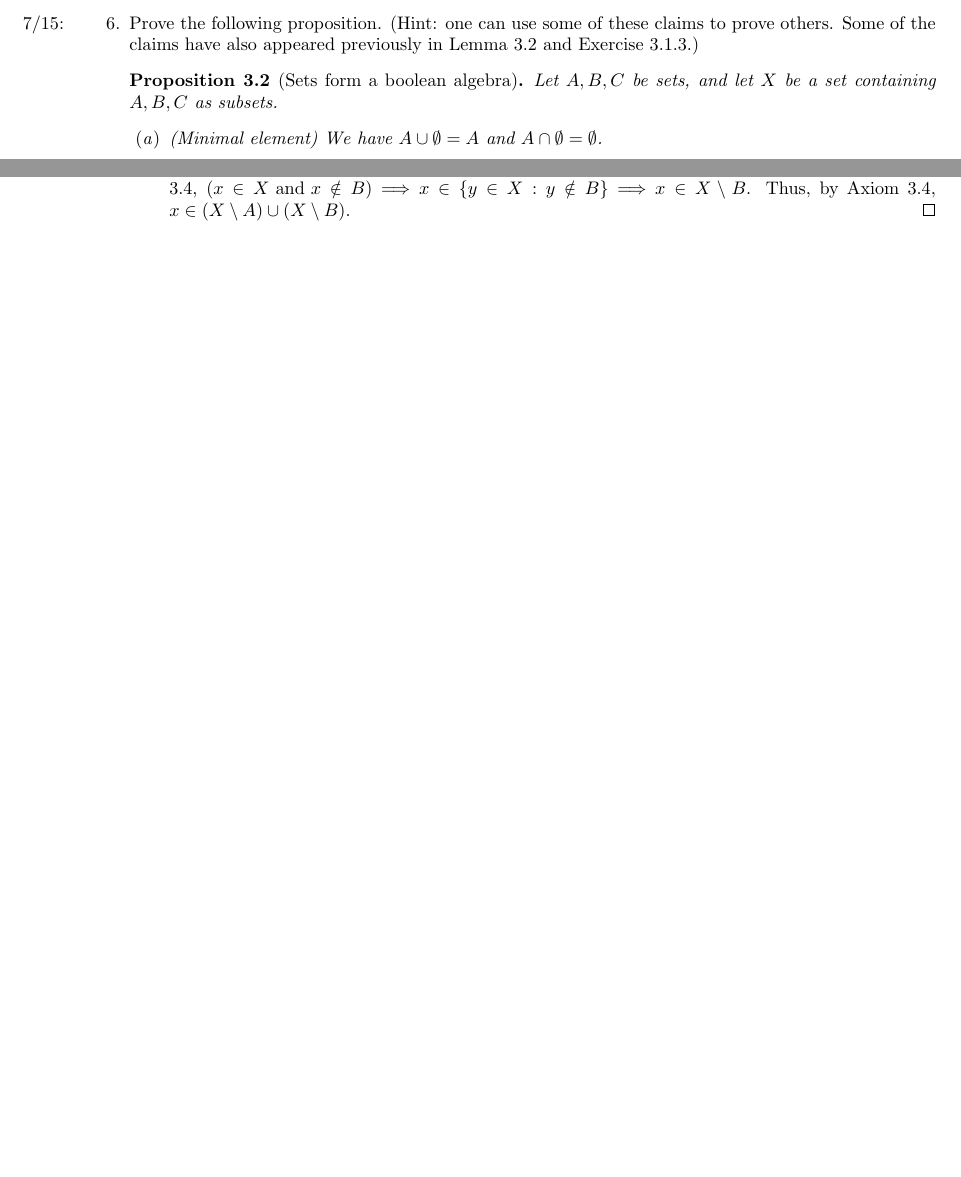
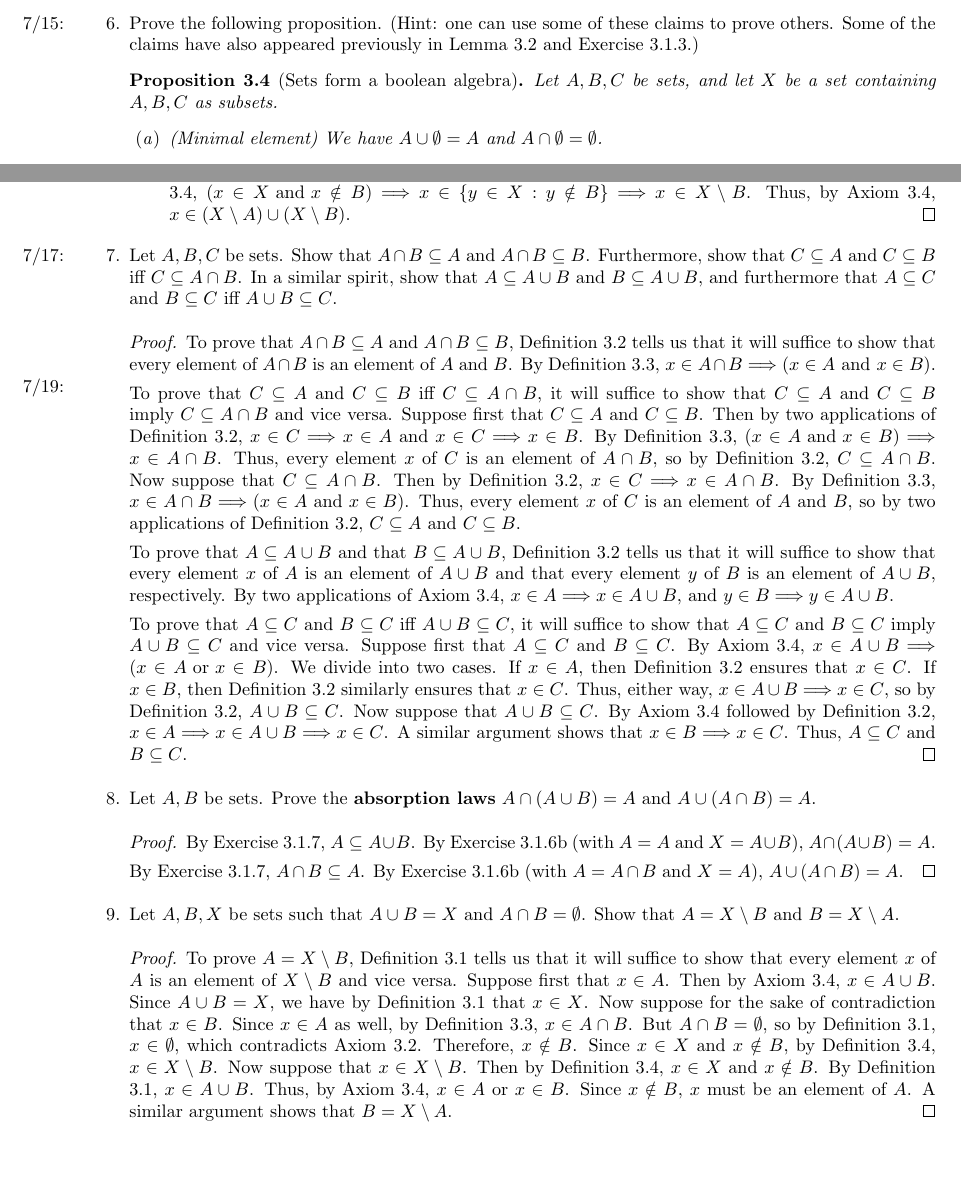
Before and after one commit to shadypuck/AnalysisITaoNotes, a LaTeX thesis (main.tex, which reads Chapter03/chapter03.tex): two parts of pages 22 and 24 of 35, joined at a grey line, cut so that both start at the same text. Compiled offline with pdfLaTeX.

Commit message:
Continued Section 3.1 (3)

```diff
--- a/Chapter03/chapter03.tex
+++ b/Chapter03/chapter03.tex
@@ -259,8 +259,8 @@
     \item \label{exr:3.1.6}\marginnote{7/15:}Prove the following proposition. (Hint: one can use some of these claims to prove others. Some of the claims have also appeared previously in Lemma \ref{lem:associativitySetUnion} and Exercise \ref{exr:3.1.3}.)
     \begin{prp}[Sets form a boolean algebra]\label{prp:booleanAlgebra}
         Let $A,B,C$ be sets, and let $X$ be a set containing $A,B,C$ as subsets.
-        \begin{enumerate}[label={\textup{(}\alph*\textup{)}}]
-            \item (Minimal element) We have $A\cup\emptyset=A$ and $A\cap\emptyset=\emptyset$.
+        \begin{enumerate}[label={\textup{(}\alph*\textup{)}},ref={\theenumi\alph*}]
+            \item \label{exr:3.1.6a}(Minimal element) We have $A\cup\emptyset=A$ and $A\cap\emptyset=\emptyset$.
             \begin{proof}
                 See Exercise \ref{exr:3.1.3} for the first claim.\par
                 To prove $A\cap\emptyset=\emptyset$, Definition \ref{dfn:setEquality} tells us that it will suffice to show that every element $x$ of $A\cap\emptyset$ is an element of $\emptyset$ and vice versa.
@@ -312,6 +312,22 @@
             \end{proof}
         \end{enumerate}
     \end{prp}
+    \item \label{exr:3.1.7}\marginnote{7/17:}Let $A,B,C$ be sets. Show that $A\cap B\subseteq A$ and $A\cap B\subseteq B$. Furthermore, show that $C\subseteq A$ and $C\subseteq B$ iff $C\subseteq A\cap B$. In a similar spirit, show that $A\subseteq A\cup B$ and $B\subseteq A\cup B$, and furthermore that $A\subseteq C$ and $B\subseteq C$ iff $A\cup B\subseteq C$.
+    \begin{proof}
+        To prove that $A\cap B\subseteq A$ and $A\cap B\subseteq B$, Definition \ref{dfn:subsets} tells us that it will suffice to show that every element of $A\cap B$ is an element of $A$ and $B$. By Definition \ref{dfn:intersection}, $x\in A\cap B \Longrightarrow (x\in A\text{ and }x\in B)$.\par
+        \marginnote{7/19:}To prove that $C\subseteq A$ and $C\subseteq B$ iff $C\subseteq A\cap B$, it will suffice to show that $C\subseteq A$ and $C\subseteq B$ imply $C\subseteq A\cap B$ and vice versa. Suppose first that $C\subseteq A$ and $C\subseteq B$. Then by two applications of Definition \ref{dfn:subsets}, $x\in C \Longrightarrow x\in A$ and $x\in C \Longrightarrow x\in B$. By Definition \ref{dfn:intersection}, $(x\in A\text{ and }x\in B) \Longrightarrow x\in A\cap B$. Thus, every element $x$ of $C$ is an element of $A\cap B$, so by Definition \ref{dfn:subsets}, $C\subseteq A\cap B$. Now suppose that $C\subseteq A\cap B$. Then by Definition \ref{dfn:subsets}, $x\in C \Longrightarrow x\in A\cap B$. By Definition \ref{dfn:intersection}, $x\in A\cap B \Longrightarrow (x\in A\text{ and }x\in B)$. Thus, every element $x$ of $C$ is an element of $A$ and $B$, so by two applications of Definition \ref{dfn:subsets}, $C\subseteq A$ and $C\subseteq B$.\par
+        To prove that $A\subseteq A\cup B$ and that $B\subseteq A\cup B$, Definition \ref{dfn:subsets} tells us that it will suffice to show that every element $x$ of $A$ is an element of $A\cup B$ and that every element $y$ of $B$ is an element of $A\cup B$, respectively. By two applications of Axiom \ref{axm:pairwiseUnion}, $x\in A \Longrightarrow x\in A\cup B$, and $y\in B \Longrightarrow y\in A\cup B$.\par
+        To prove that $A\subseteq C$ and $B\subseteq C$ iff $A\cup B\subseteq C$, it will suffice to show that $A\subseteq C$ and $B\subseteq C$ imply $A\cup B\subseteq C$ and vice versa. Suppose first that $A\subseteq C$ and $B\subseteq C$. By Axiom \ref{axm:pairwiseUnion}, $x\in A\cup B \Longrightarrow (x\in A\text{ or }x\in B)$. We divide into two cases. If $x\in A$, then Definition \ref{dfn:subsets} ensures that $x\in C$. If $x\in B$, then Definition \ref{dfn:subsets} similarly ensures that $x\in C$. Thus, either way, $x\in A\cup B \Longrightarrow x\in C$, so by Definition \ref{dfn:subsets}, $A\cup B\subseteq C$. Now suppose that $A\cup B\subseteq C$. By Axiom \ref{axm:pairwiseUnion} followed by Definition \ref{dfn:subsets}, $x\in A \Longrightarrow x\in A\cup B \Longrightarrow x\in C$. A similar argument shows that $x\in B \Longrightarrow x\in C$. Thus, $A\subseteq C$ and $B\subseteq C$.
+    \end{proof}
+    \item \label{exr:3.1.8}Let $A,B$ be sets. Prove the \textbf{absorption laws} $A\cap(A\cup B)=A$ and $A\cup(A\cap B)=A$.
+    \begin{proof}
+        By Exercise \ref{exr:3.1.7}, $A\subseteq A\cup B$. By Exercise \ref{exr:3.1.6b} (with $A=A$ and $X=A\cup B$), $A\cap(A\cup B)=A$.\par
+        By Exercise \ref{exr:3.1.7}, $A\cap B\subseteq A$. By Exercise \ref{exr:3.1.6b} (with $A=A\cap B$ and $X=A$), $A\cup(A\cap B)=A$.
+    \end{proof}
+    \item \label{exr:3.1.9}Let $A,B,X$ be sets such that $A\cup B=X$ and $A\cap B=\emptyset$. Show that $A=X\setminus B$ and $B=X\setminus A$.
+    \begin{proof}
+        To prove $A=X\setminus B$, Definition \ref{dfn:setEquality} tells us that it will suffice to show that every element $x$ of $A$ is an element of $X\setminus B$ and vice versa. Suppose first that $x\in A$. Then by Axiom \ref{axm:pairwiseUnion}, $x\in A\cup B$. Since $A\cup B=X$, we have by Definition \ref{dfn:setEquality} that $x\in X$. Now suppose for the sake of contradiction that $x\in B$. Since $x\in A$ as well, by Definition \ref{dfn:intersection}, $x\in A\cap B$. But $A\cap B=\emptyset$, so by Definition \ref{dfn:setEquality}, $x\in\emptyset$, which contradicts Axiom \ref{axm:emptyset}. Therefore, $x\notin B$. Since $x\in X$ and $x\notin B$, by Definition \ref{dfn:differenceSets}, $x\in X\setminus B$. Now suppose that $x\in X\setminus B$. Then by Definition \ref{dfn:differenceSets}, $x\in X$ and $x\notin B$. By Definition \ref{dfn:setEquality}, $x\in A\cup B$. Thus, by Axiom \ref{axm:pairwiseUnion}, $x\in A$ or $x\in B$. Since $x\notin B$, $x$ must be an element of $A$. A similar argument shows that $B=X\setminus A$.
+    \end{proof}
 \end{enumerate}
 
 
```
Also changed, not shown: Chapter03/chapter03.pdf, main.pdf, Chapter03/chapter03.tex (24 more changed lines).
